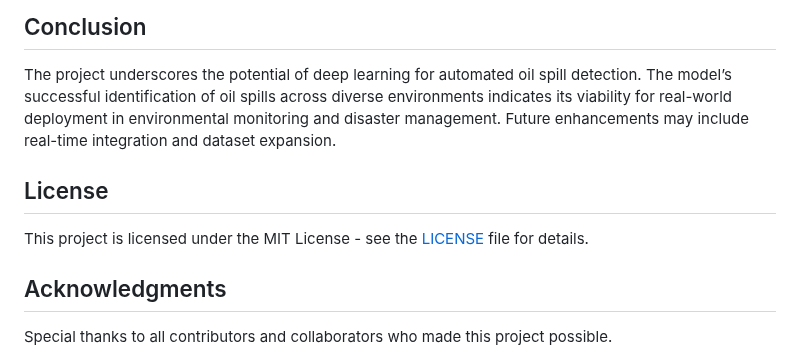
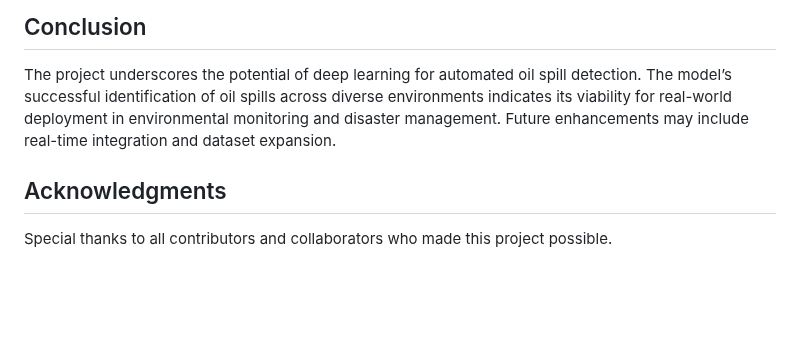
Before and after one commit to Likith-2004/Mini-Project-oil-spill-detection, a Markdown page: README.md, the part around the change. GitHub-like rendering; blank space fills up the shorter version.

```diff
--- a/README.md
+++ b/README.md
@@ -55,8 +55,5 @@ The model demonstrated high accuracy and precision, with a confusion matrix and
 ## Conclusion
 The project underscores the potential of deep learning for automated oil spill detection. The model’s successful identification of oil spills across diverse environments indicates its viability for real-world deployment in environmental monitoring and disaster management. Future enhancements may include real-time integration and dataset expansion.
 
-## License
-This project is licensed under the MIT License - see the [LICENSE](LICENSE) file for details.
-
 ## Acknowledgments
 Special thanks to all contributors and collaborators who made this project possible.
```
